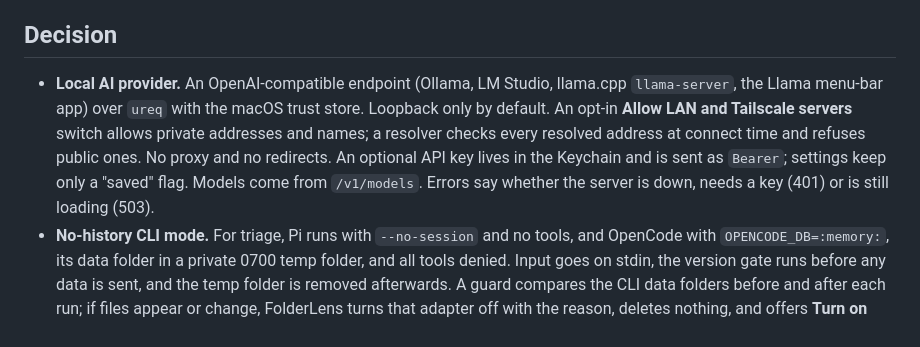
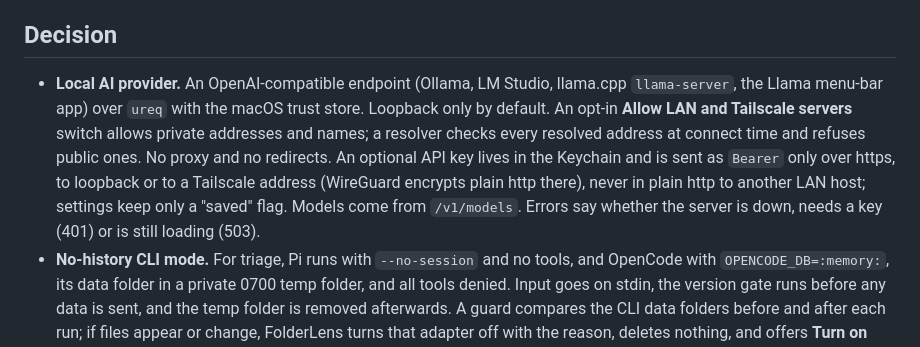
Before and after one commit to jellydn/folderlens, a Markdown page: docs/adr/0005-local-ai-and-advisory-triage.md, the part around the change. Rendered like a GitHub page.

```diff
--- a/docs/adr/0005-local-ai-and-advisory-triage.md
+++ b/docs/adr/0005-local-ai-and-advisory-triage.md
@@ -9,7 +9,7 @@ Accepted by the owner on 2026-11-22. Phase 2 implements the Local AI provider, c
 Users want to sort a selection into safe / review / keep with a short reason, using a model on their own machine or a CLI they already use. The current agent feature only runs five CLI adapters with one global agent-start switch, keeps provider sessions in Run folders, and returns free text. Retone (jellydn/retone, PRs #15 and #16) already ships an OpenAI-compatible Local AI provider and CLI adapters that keep no history.
 
 ## Decision
-- **Local AI provider.** An OpenAI-compatible endpoint (Ollama, LM Studio, llama.cpp `llama-server`, the Llama menu-bar app) over `ureq` with the macOS trust store. Loopback only by default. An opt-in **Allow LAN and Tailscale servers** switch allows private addresses and names; a resolver checks every resolved address at connect time and refuses public ones. No proxy and no redirects. An optional API key lives in the Keychain and is sent as `Bearer`; settings keep only a "saved" flag. Models come from `/v1/models`. Errors say whether the server is down, needs a key (401) or is still loading (503).
+- **Local AI provider.** An OpenAI-compatible endpoint (Ollama, LM Studio, llama.cpp `llama-server`, the Llama menu-bar app) over `ureq` with the macOS trust store. Loopback only by default. An opt-in **Allow LAN and Tailscale servers** switch allows private addresses and names; a resolver checks every resolved address at connect time and refuses public ones. No proxy and no redirects. An optional API key lives in the Keychain and is sent as `Bearer` only over https, to loopback or to a Tailscale address (WireGuard encrypts plain http there), never in plain http to another LAN host; settings keep only a "saved" flag. Models come from `/v1/models`. Errors say whether the server is down, needs a key (401) or is still loading (503).
 - **No-history CLI mode.** For triage, Pi runs with `--no-session` and no tools, and OpenCode with `OPENCODE_DB=:memory:`, its data folder in a private 0700 temp folder, and all tools denied. Input goes on stdin, the version gate runs before any data is sent, and the temp folder is removed afterwards. A guard compares the CLI data folders before and after each run; if files appear or change, FolderLens turns that adapter off with the reason, deletes nothing, and offers **Turn on again** in Settings. The existing Chat mode with Run folders and Terminal continuation stays as in ADR 1.
 - **Consent per provider and model.** Before the first request, FolderLens asks for consent for that provider and exact model, and for the host and port when the server is not on this Mac. The question says what is sent and warns when plain http leaves this Mac. Settings › Privacy can revoke all consent. The global agent-start switch stays the master switch.
 - **What is sent.** Names, sizes, kinds, ages and FolderLens's own tier for eligible selected items. Full paths only when path sharing is on. File contents only through the existing broker, only with path sharing on, and never to the Local AI provider in the first release.
```
Also changed, not shown: AGENTS.md (+1 -1 lines), docs/guide.md (+1 -1 lines), shots/quick-access.png, 11 other files.
